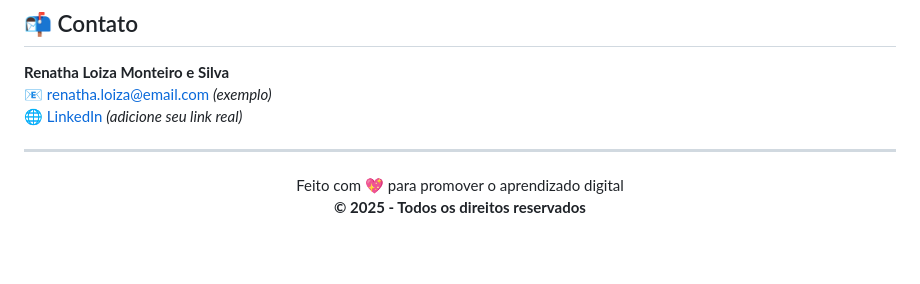
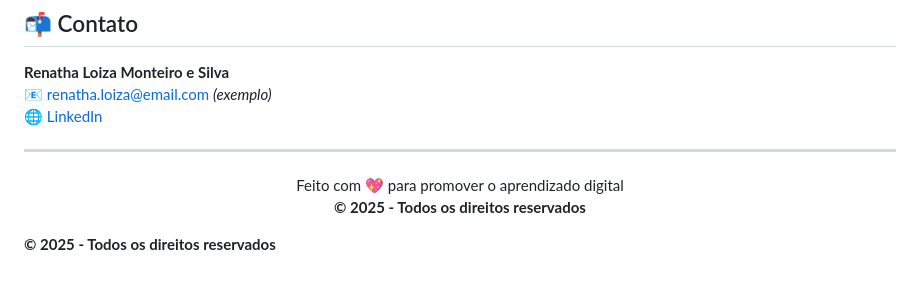
Before and after one commit to RenathaLoiza/QuizOffice, a Markdown page: README.md, the part around the change. Rendered like a GitHub page; blank space fills up the shorter version.

```diff
--- a/README.md
+++ b/README.md
@@ -84,7 +84,7 @@ Está aberto a colaborações! Caso tenha ideias, sugestões ou melhorias, envie
 ## 📬 Contato
 **Renatha Loiza Monteiro e Silva**
 📧 renatha.loiza@email.com *(exemplo)*
-🌐 [LinkedIn]([[https://www.linkedin.com/](https://www.linkedin.com/in/renatha-loiza-monteiro-e-silva)]) *(adicione seu link real)*
+🌐 [LinkedIn](https://www.linkedin.com/in/renatha-loiza-monteiro-e-silva)
 
 ---
 
@@ -92,3 +92,6 @@ Está aberto a colaborações! Caso tenha ideias, sugestões ou melhorias, envie
   Feito com 💖 para promover o aprendizado digital <br>
   <strong>&copy; 2025 - Todos os direitos reservados</strong>
 </p>
+
+  <strong>&copy; 2025 - Todos os direitos reservados</strong>
+</p>
```
